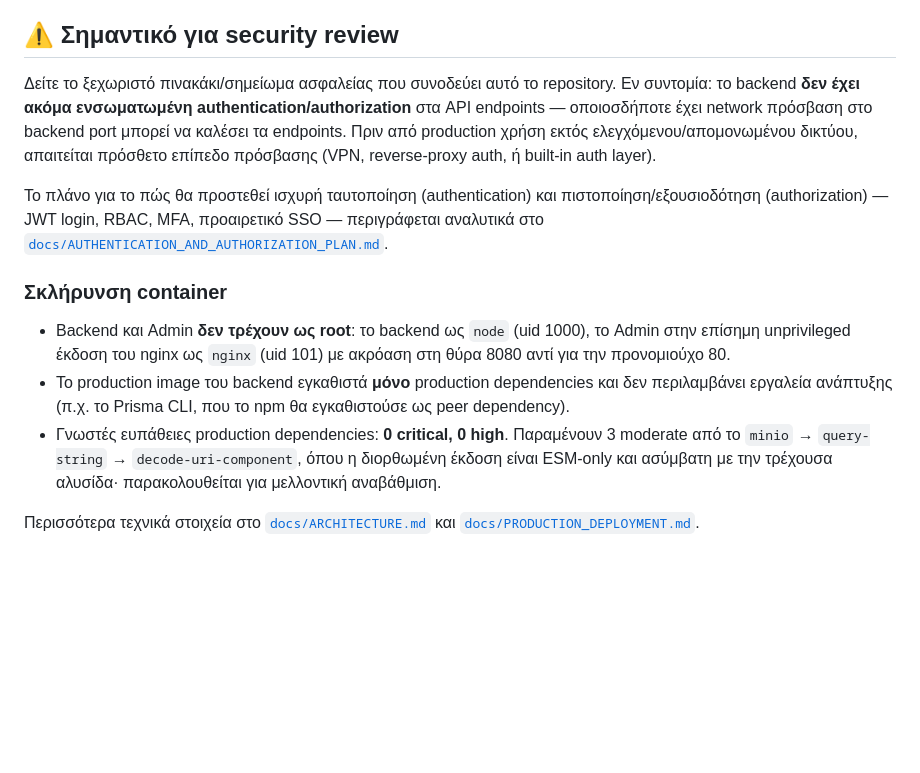
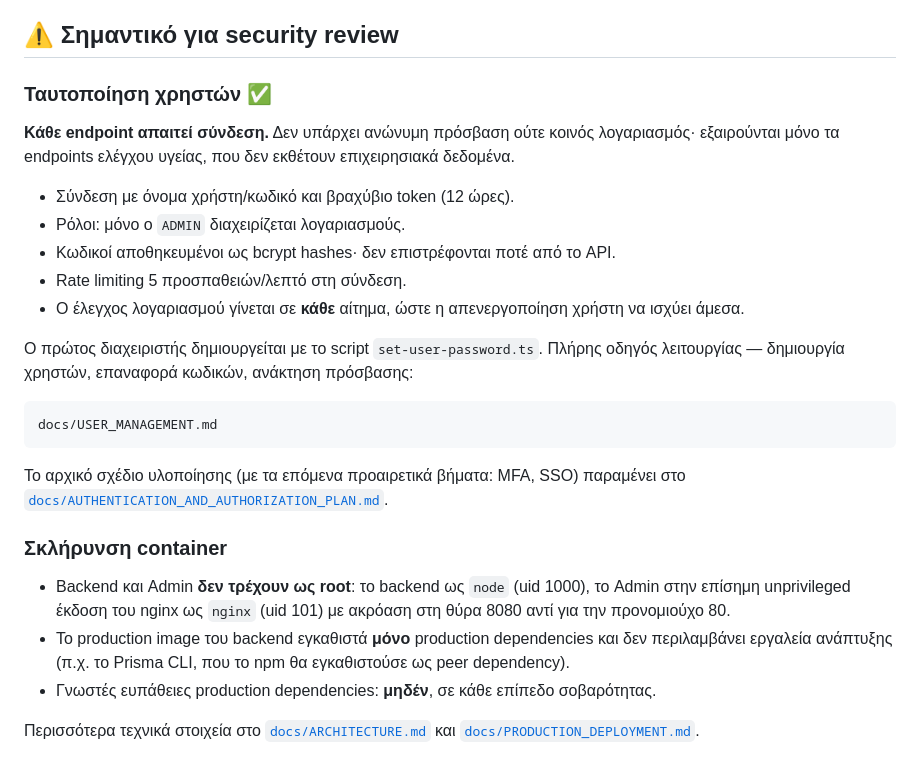
Before and after one commit to s1logisticssystems/vacuum-pads, a Markdown page: README.md, the part around the change. Rendered like a GitHub page; blank space fills up the shorter version.

````diff
--- a/README.md
+++ b/README.md
@@ -122,14 +122,28 @@ Backend και Admin δένονται μόνο σε `127.0.0.1` σκόπιμα.
 
 ## ⚠️ Σημαντικό για security review
 
-Δείτε το ξεχωριστό πινακάκι/σημείωμα ασφαλείας που συνοδεύει αυτό το repository. Εν συντομία: το backend **δεν έχει ακόμα ενσωματωμένη authentication/authorization** στα API endpoints — οποιοσδήποτε έχει network πρόσβαση στο backend port μπορεί να καλέσει τα endpoints. Πριν από production χρήση εκτός ελεγχόμενου/απομονωμένου δικτύου, απαιτείται πρόσθετο επίπεδο πρόσβασης (VPN, reverse-proxy auth, ή built-in auth layer).
+### Ταυτοποίηση χρηστών ✅
 
-Το πλάνο για το πώς θα προστεθεί ισχυρή ταυτοποίηση (authentication) και πιστοποίηση/εξουσιοδότηση (authorization) — JWT login, RBAC, MFA, προαιρετικό SSO — περιγράφεται αναλυτικά στο [`docs/AUTHENTICATION_AND_AUTHORIZATION_PLAN.md`](docs/AUTHENTICATION_AND_AUTHORIZATION_PLAN.md).
+**Κάθε endpoint απαιτεί σύνδεση.** Δεν υπάρχει ανώνυμη πρόσβαση ούτε κοινός λογαριασμός· εξαιρούνται μόνο τα endpoints ελέγχου υγείας, που δεν εκθέτουν επιχειρησιακά δεδομένα.
+
+- Σύνδεση με όνομα χρήστη/κωδικό και βραχύβιο token (12 ώρες).
+- Ρόλοι: μόνο ο `ADMIN` διαχειρίζεται λογαριασμούς.
+- Κωδικοί αποθηκευμένοι ως bcrypt hashes· δεν επιστρέφονται ποτέ από το API.
+- Rate limiting 5 προσπαθειών/λεπτό στη σύνδεση.
+- Ο έλεγχος λογαριασμού γίνεται σε **κάθε** αίτημα, ώστε η απενεργοποίηση χρήστη να ισχύει άμεσα.
+
+Ο πρώτος διαχειριστής δημιουργείται με το script `set-user-password.ts`. Πλήρης οδηγός λειτουργίας — δημιουργία χρηστών, επαναφορά κωδικών, ανάκτηση πρόσβασης:
+
+```text
+docs/USER_MANAGEMENT.md
+```
+
+Το αρχικό σχέδιο υλοποίησης (με τα επόμενα προαιρετικά βήματα: MFA, SSO) παραμένει στο [`docs/AUTHENTICATION_AND_AUTHORIZATION_PLAN.md`](docs/AUTHENTICATION_AND_AUTHORIZATION_PLAN.md).
 
 ### Σκλήρυνση container
 
 - Backend και Admin **δεν τρέχουν ως root**: το backend ως `node` (uid 1000), το Admin στην επίσημη unprivileged έκδοση του nginx ως `nginx` (uid 101) με ακρόαση στη θύρα 8080 αντί για την προνομιούχο 80.
 - Το production image του backend εγκαθιστά **μόνο** production dependencies και δεν περιλαμβάνει εργαλεία ανάπτυξης (π.χ. το Prisma CLI, που το npm θα εγκαθιστούσε ως peer dependency).
-- Γνωστές ευπάθειες production dependencies: **0 critical, 0 high**. Παραμένουν 3 moderate από το `minio` → `query-string` → `decode-uri-component`, όπου η διορθωμένη έκδοση είναι ESM-only και ασύμβατη με την τρέχουσα αλυσίδα· παρακολουθείται για μελλοντική αναβάθμιση.
+- Γνωστές ευπάθειες production dependencies: **μηδέν**, σε κάθε επίπεδο σοβαρότητας.
 
 Περισσότερα τεχνικά στοιχεία στο [`docs/ARCHITECTURE.md`](docs/ARCHITECTURE.md) και [`docs/PRODUCTION_DEPLOYMENT.md`](docs/PRODUCTION_DEPLOYMENT.md).
````
Also changed, not shown: docs/USER_MANAGEMENT.md (added, +166 -0 lines).
